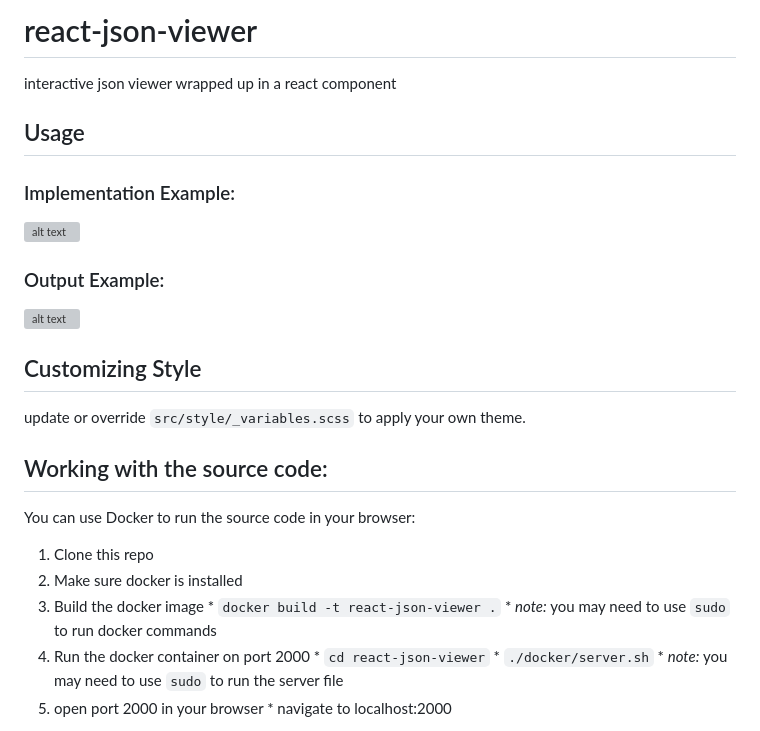
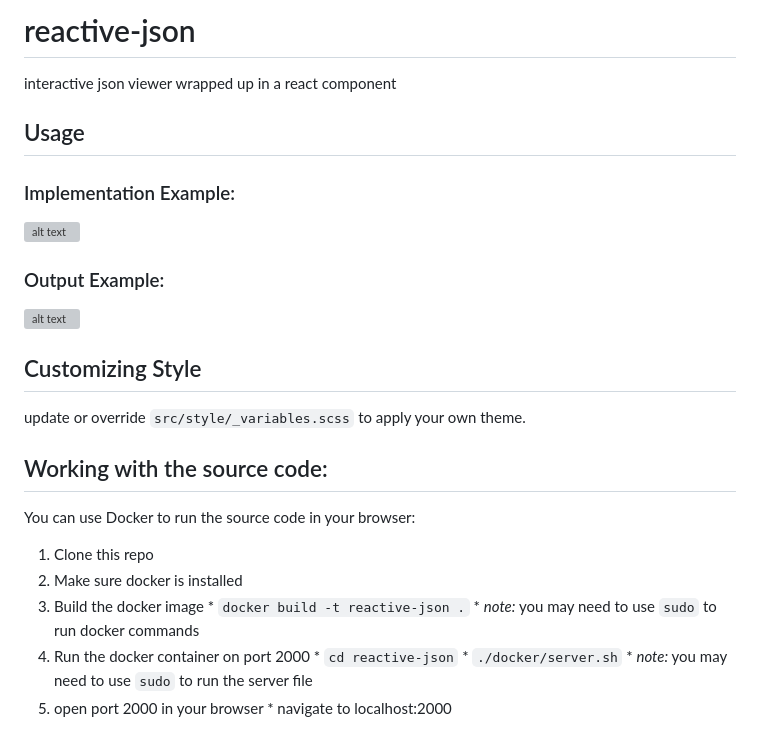
Before and after one commit to SergioTx/react-json-view, a Markdown page: README.md, the part around one of its changes. Drawn GitHub-style; grey boxes are pictures that could not be loaded.

Commit message:
began migration to reactive-json

```diff
--- a/README.md
+++ b/README.md
@@ -1,4 +1,4 @@
-# react-json-viewer
+# reactive-json
 interactive json viewer wrapped up in a react component
 
 ## Usage
@@ -16,10 +16,10 @@ You can use Docker to run the source code in your browser:
   1. Clone this repo
   2. Make sure docker is installed
   3. Build the docker image
-    * `docker build -t react-json-viewer .`
+    * `docker build -t reactive-json .`
     * *note:* you may need to use `sudo` to run docker commands
   4. Run the docker container on port 2000
-    * `cd react-json-viewer`
+    * `cd reactive-json`
     * `./docker/server.sh`
     * *note:* you may need to use `sudo` to run the server file
   5. open port 2000 in your browser
```
Also changed, not shown: other parts of README.md (+2 -2 lines), doc/output-example-v1.png (renamed from docs/output-example-v1.png), doc/source-example-2.png (added), docs/source-example-v1.png (deleted), 7 other files.
